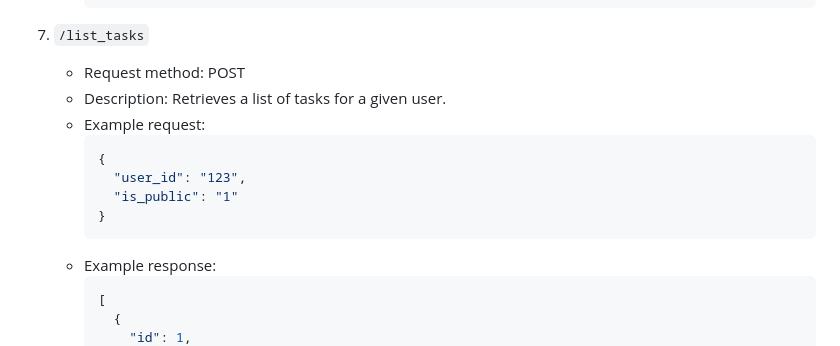
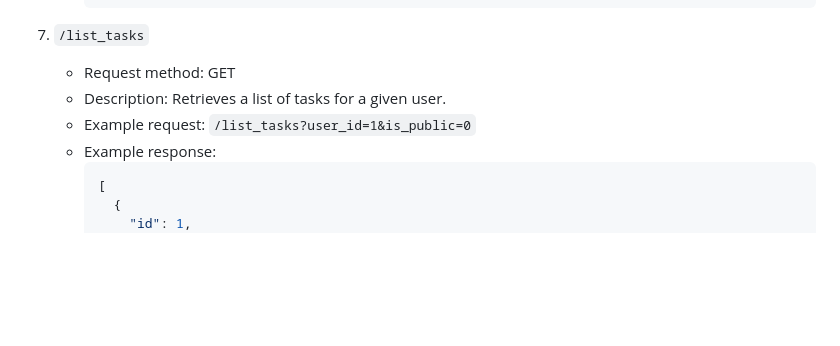
Before and after one commit to PedroDSFerreira/uni-bd, a Markdown page: Project/README.md, the part around the change. Rendered like a GitHub page; blank space fills up the shorter version.

````diff
--- a/Project/README.md
+++ b/Project/README.md
@@ -156,15 +156,9 @@ To run the server, you need to have the following software installed:
      ```
 
 7. `/list_tasks`
-   - Request method: POST
+   - Request method: GET
    - Description: Retrieves a list of tasks for a given user.
-   - Example request:
-     ```json
-     {
-       "user_id": "123",
-       "is_public": "1"
-     }
-     ```
+   - Example request: `/list_tasks?user_id=1&is_public=0`
    - Example response:
      ```json
      [
````
